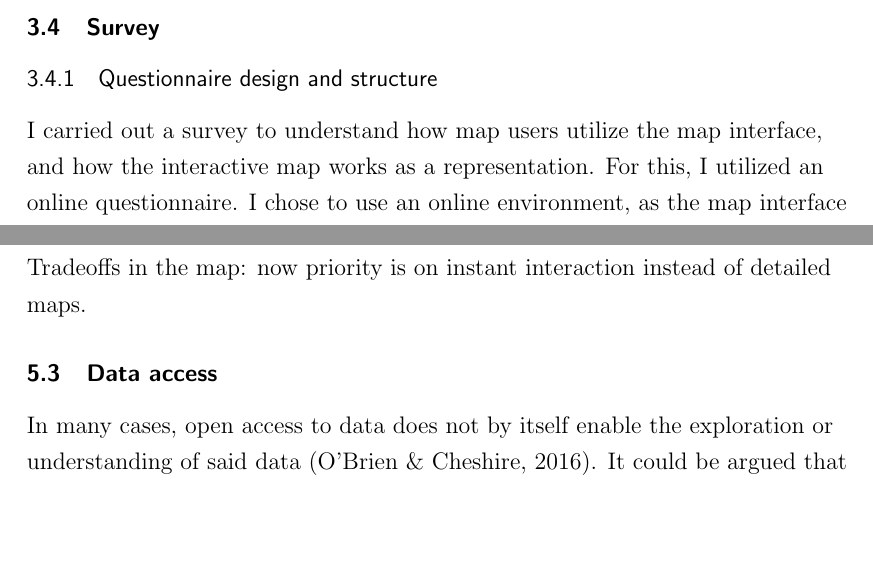
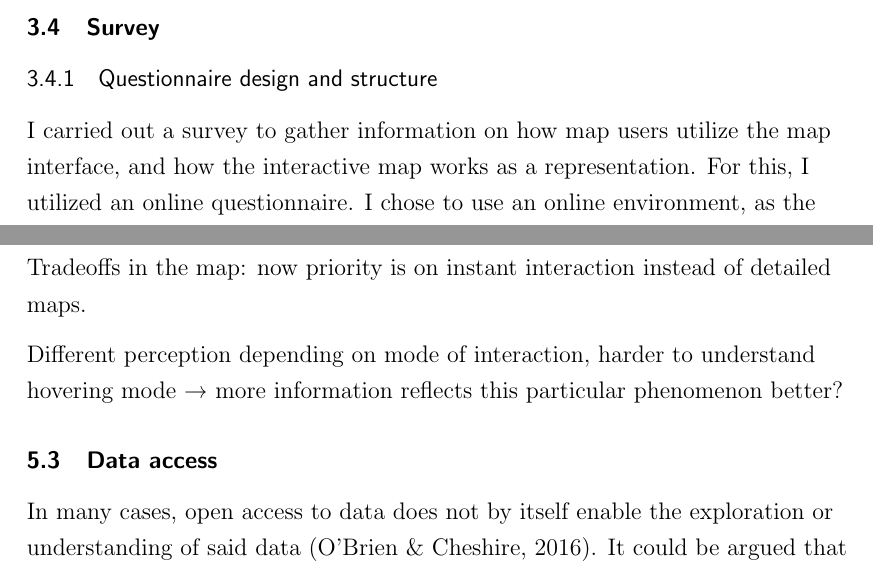
Before and after one commit to eemilhaa/thesis, a LaTeX thesis (thesis/main.tex, which reads thesis/sections/discussion.tex, thesis/sections/methods.tex): two parts of pages 64 and 75 of 100, joined at a grey line, cut so that both start at the same text, the shorter picture padded with empty space. Compiled offline with pdfLaTeX.

Commit message:
wording & sketch

```diff
--- a/thesis/sections/discussion.tex
+++ b/thesis/sections/discussion.tex
@@ -85,6 +85,9 @@ potentially leading to a shallow presentation with little insight to offer.
 Tradeoffs in the map:
 now priority is on instant interaction instead of detailed maps.
 
+Different perception depending on mode of interaction,
+harder to understand hovering mode →
+more information reflects this particular phenomenon better?
 
 
 \subsection{Data access}
--- a/thesis/sections/methods.tex
+++ b/thesis/sections/methods.tex
@@ -762,7 +762,7 @@ The deployment manifests for both the front- and backend are found in their resp
 \subsubsection{Questionnaire design and structure}
 
 I carried out a survey to
-understand how map users utilize the map interface,
+gather information on how map users utilize the map interface,
 and how the interactive map works as a representation.
 For this, I utilized an online questionnaire.  % TODO semi structured?
 % I had three main reasons for using an online environment:
```
